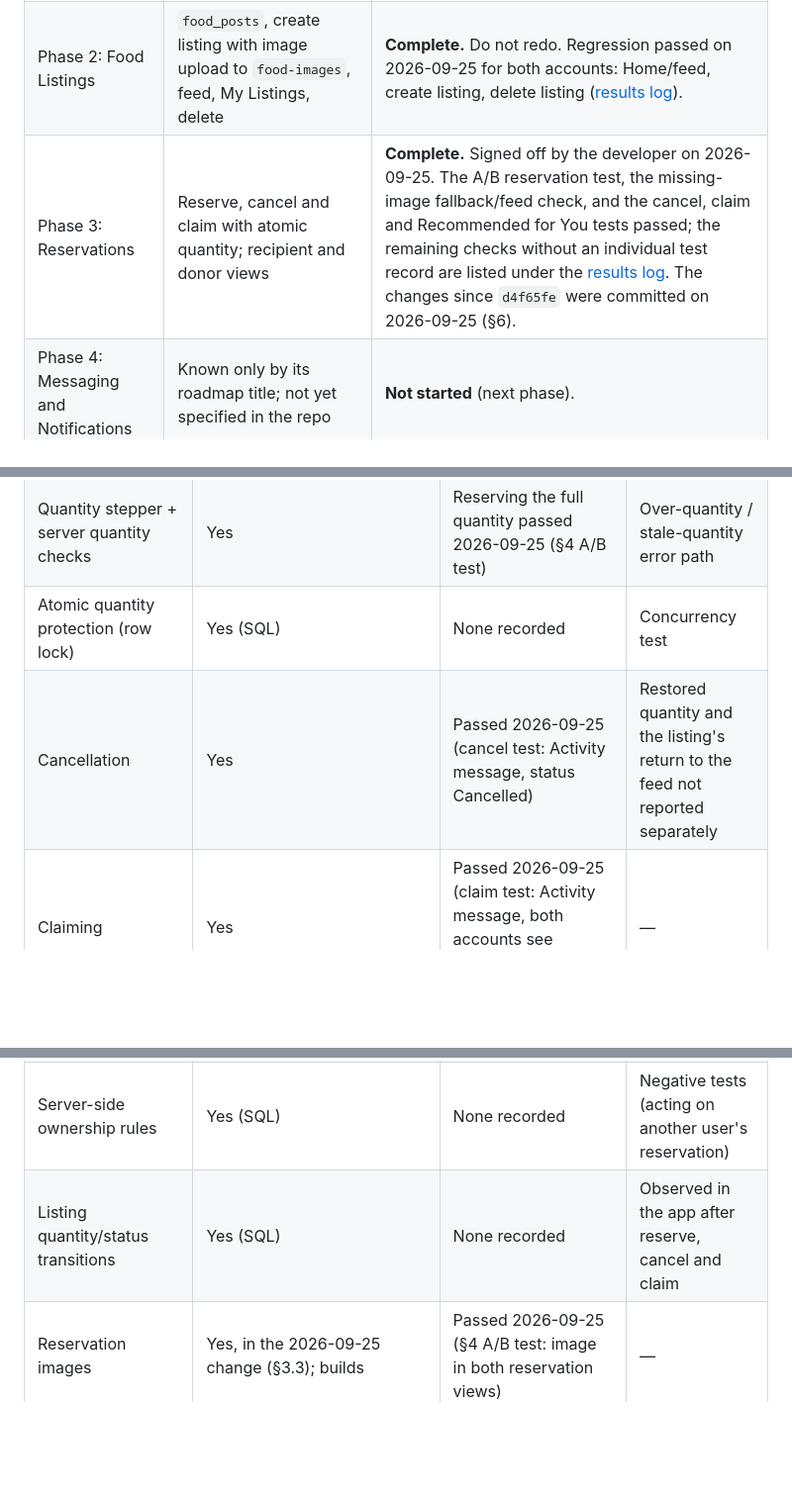
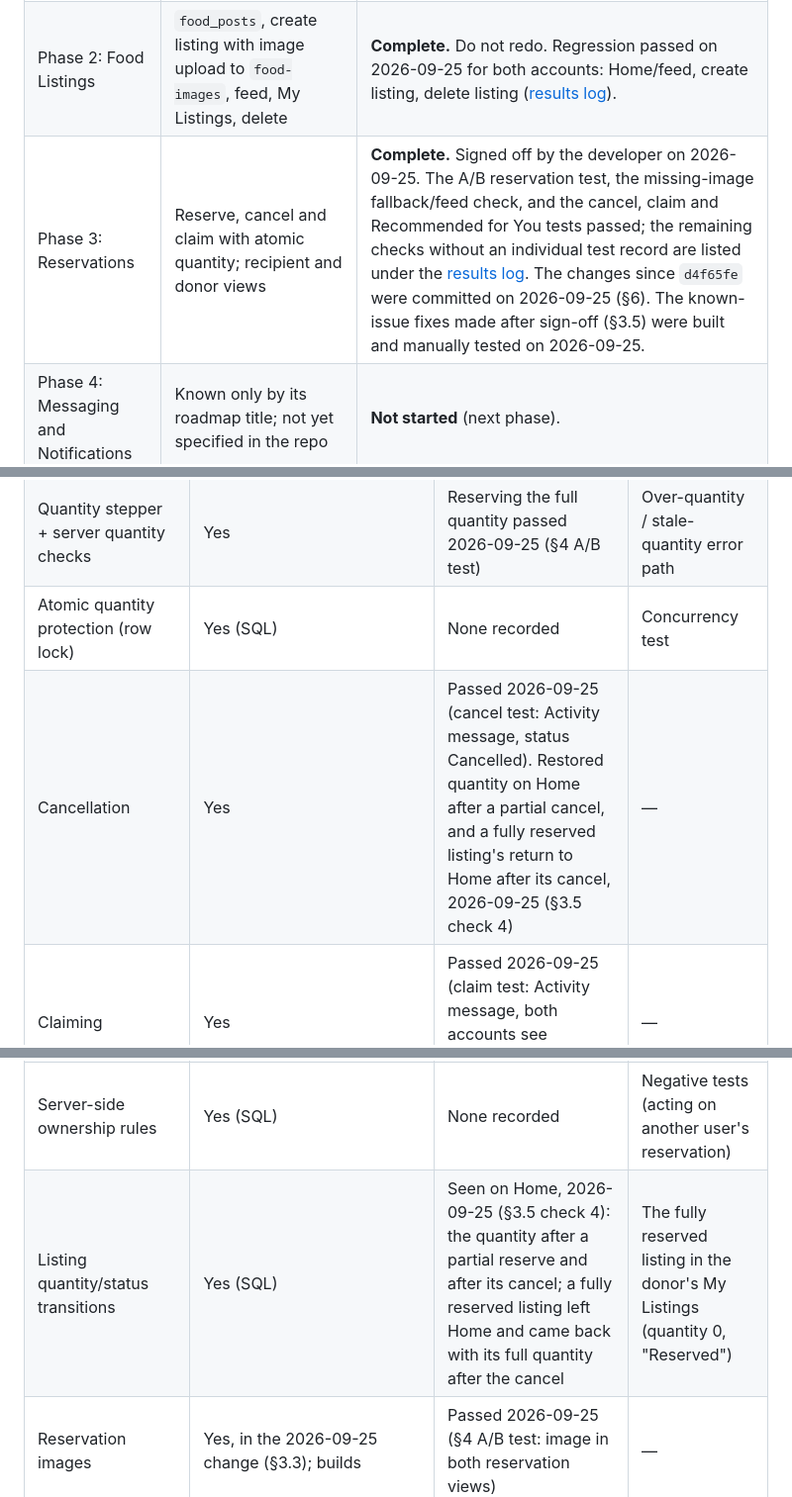
Before and after one commit to SiegSucher/SaluSalo, a Markdown page: docs/PROJECT_STATUS.md, 3 parts joined by grey strips. Shown at 99% size. Drawn GitHub-style; blank space fills up the shorter version.

```diff
--- a/docs/PROJECT_STATUS.md
+++ b/docs/PROJECT_STATUS.md
@@ -19,7 +19,7 @@ Unless stated otherwise, Kotlin paths are relative to `app/src/main/java/com/exa
 |---|---|---|
 | Phase 1: Backend Foundation | Firebase email/password auth, Supabase client using Firebase tokens, `users` profiles, private Storage buckets | **Complete.** Do not redo. Authentication/profile regression passed on 2026-09-25 ([results log](#results-log)). |
 | Phase 2: Food Listings | `food_posts`, create listing with image upload to `food-images`, feed, My Listings, delete | **Complete.** Do not redo. Regression passed on 2026-09-25 for both accounts: Home/feed, create listing, delete listing ([results log](#results-log)). |
-| Phase 3: Reservations | Reserve, cancel and claim with atomic quantity; recipient and donor views | **Complete.** Signed off by the developer on 2026-09-25. The A/B reservation test, the missing-image fallback/feed check, and the cancel, claim and Recommended for You tests passed; the remaining checks without an individual test record are listed under the [results log](#results-log). The changes since `d4f65fe` were committed on 2026-09-25 (§6). |
+| Phase 3: Reservations | Reserve, cancel and claim with atomic quantity; recipient and donor views | **Complete.** Signed off by the developer on 2026-09-25. The A/B reservation test, the missing-image fallback/feed check, and the cancel, claim and Recommended for You tests passed; the remaining checks without an individual test record are listed under the [results log](#results-log). The changes since `d4f65fe` were committed on 2026-09-25 (§6). The known-issue fixes made after sign-off (§3.5) were built and manually tested on 2026-09-25. |
 | Phase 4: Messaging and Notifications | Known only by its roadmap title; not yet specified in the repo | **Not started** (next phase). |
 | Phase 5: Maps, Reviews, Reports | Known only by its roadmap title; not yet specified in the repo | **Not started.** |
 | Phase 6: Admin and Final Release | Known only by its roadmap title; not yet specified in the repo | **Not started.** |
@@ -224,13 +227,13 @@ Code involved:
 | Create reservation (RPC + Reserve button) | Yes | Passed 2026-09-25 (§4 A/B test) | — |
 | Quantity stepper + server quantity checks | Yes | Reserving the full quantity passed 2026-09-25 (§4 A/B test) | Over-quantity / stale-quantity error path |
 | Atomic quantity protection (row lock) | Yes (SQL) | None recorded | Concurrency test |
-| Cancellation | Yes | Passed 2026-09-25 (cancel test: Activity message, status Cancelled) | Restored quantity and the listing's return to the feed not reported separately |
+| Cancellation | Yes | Passed 2026-09-25 (cancel test: Activity message, status Cancelled). Restored quantity on Home after a partial cancel, and a fully reserved listing's return to Home after its cancel, 2026-09-25 (§3.5 check 4) | — |
 | Claiming | Yes | Passed 2026-09-25 (claim test: Activity message, both accounts see Claimed, B has no Cancel) | — |
 | My Reservations (recipient's own only) | Yes (separate tab) | Passed 2026-09-25 (§4 A/B test) | — |
 | My Donations (donor's posts only, recipient name) | Yes (separate tab) | Passed 2026-09-25 (§4 A/B test; the record showing the recipient's name was used in the claim test) | — |
 | My Listings (own posts) | Yes | Create and delete listing passed for both accounts, 2026-09-25 (Phase 2 regression) | — |
 | Server-side ownership rules | Yes (SQL) | None recorded | Negative tests (acting on another user's reservation) |
-| Listing quantity/status transitions | Yes (SQL) | None recorded | Observed in the app after reserve, cancel and claim |
+| Listing quantity/status transitions | Yes (SQL) | Seen on Home, 2026-09-25 (§3.5 check 4): the quantity after a partial reserve and after its cancel; a fully reserved listing left Home and came back with its full quantity after the cancel | The fully reserved listing in the donor's My Listings (quantity 0, "Reserved") |
 | Reservation images | Yes, in the 2026-09-25 change (§3.3); builds | Passed 2026-09-25 (§4 A/B test: image in both reservation views) | — |
 | Recommended for You real image | Yes, in the 2026-09-25 change (§3.2); builds | Passed 2026-09-25 (Recommended for You test) | — |
 | Load-failure fixes (per-post image signing, queued loads, independent reservation lists, Activity messages, tab reload) | Yes, in the 2026-09-25 change (§3.4); builds | Missing-image fallback/feed check passed 2026-09-25; the §4 A/B test also passed on this build; Activity messages passed 2026-09-25 (cancel and claim tests) | Tab reload (§4, §3.4 check 5) |
```
Also changed, not shown: other parts of docs/PROJECT_STATUS.md (+32 -8 lines), CLAUDE.md (+4 -4 lines).
